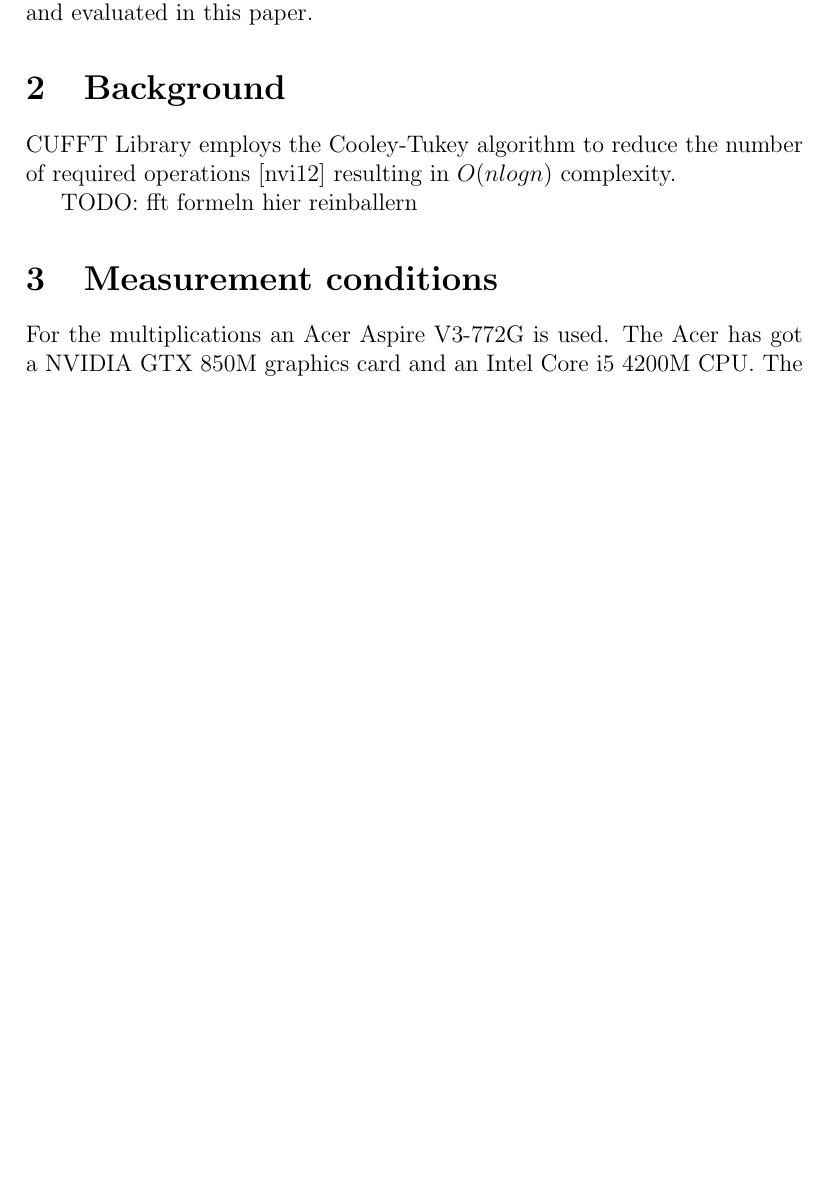
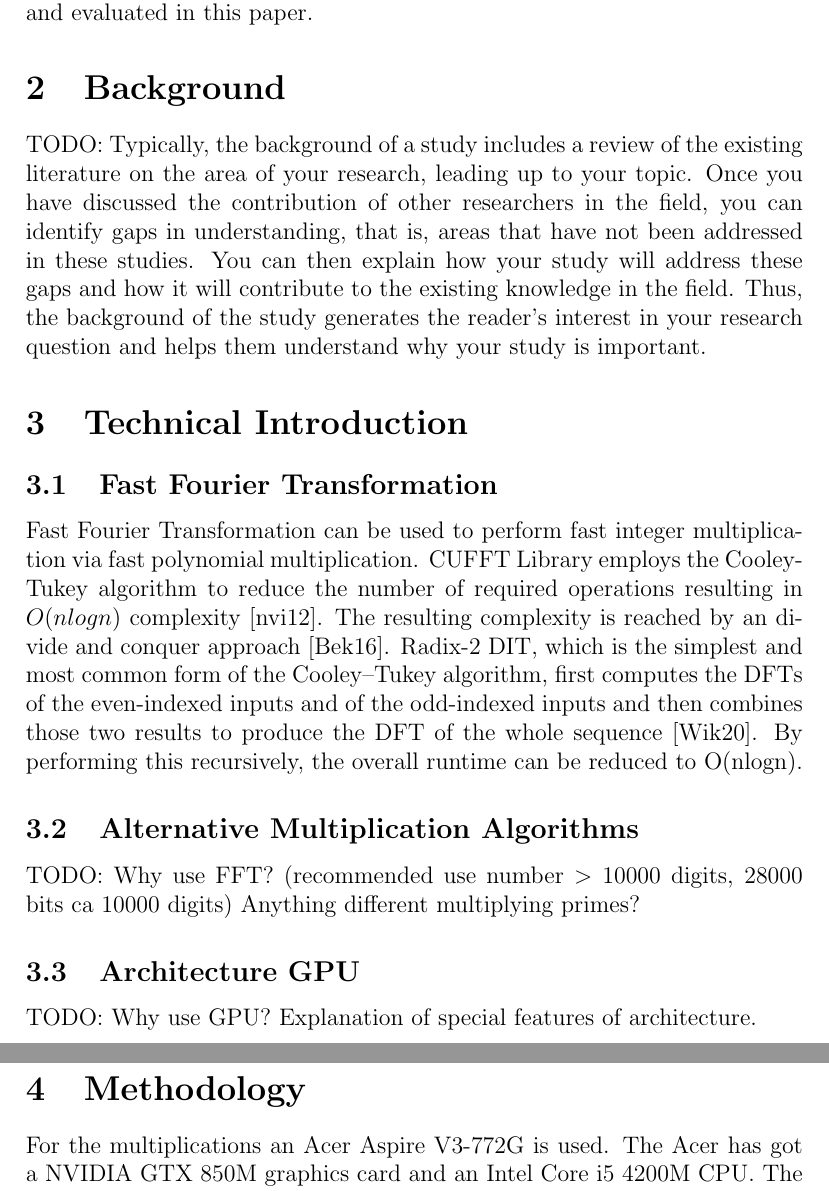
Before and after one commit to MaxNestle/CUDA, a LaTeX paper (prim_paper/scifile.tex): part of page 2 of 6 before the commit and two parts of pages 2 and 3 of 7 after it, the two joined at a grey line, cut so that both start at the same text, the shorter picture padded with empty space. Compiled offline with pdfLaTeX.

Commit message:
added all missing points from aykan, some need to be done, they are marked with TODO

```diff
--- a/prim_paper/scifile.tex
+++ b/prim_paper/scifile.tex
@@ -28,11 +28,24 @@ This paper is about testing the performance of the NVIDIA CUDA Fast Fourier Tran
 The fast multiplication of two large prime numbers is necessary in some procedures to attack asymmetrical encryption algorithms like the RSA encryption. These computations are normally made on the CPU. Classical approaches have $O(n^2)$ complexity, but polynomial multiplication with FFT has $O(nlogn)$ complexity \cite{bantikyan2014big}. Within this paper, General Purpose Computing On GPUs (GPGPU) is used to multiply bignums with the help of the NVIDIA CUDA Fast Fourier Transform library (cuFFT). For this purpose, the computing time of bignum multiplication on CPU and GPU is compared and evaluated in this paper.
 
 \section{Background}
-CUFFT Library employs the Cooley-Tukey algorithm to reduce the number of required operations \cite{nvidia2012cuda} resulting in $O(nlogn)$ complexity.
+TODO:
+Typically, the background of a study includes a review of the existing literature on the area of your research, leading up to your topic. Once you have discussed the contribution of other researchers in the field, you can identify gaps in understanding, that is, areas that have not been addressed in these studies. You can then explain how your study will address these gaps and how it will contribute to the existing knowledge in the field. Thus, the background of the study generates the reader's interest in your research question and helps them understand why your study is important.
 
-TODO: fft formeln hier reinballern
+\section{Technical Introduction}
 
-\section{Measurement conditions}
+\subsection{Fast Fourier Transformation}
+Fast Fourier Transformation can be used to perform fast integer multiplication via fast polynomial multiplication. CUFFT Library employs the Cooley-Tukey algorithm to reduce the number of required operations resulting in $O(nlogn)$ complexity \cite{nvidia2012cuda}. The resulting complexity is reached by an divide and conquer approach \cite{bekele2016cooley}.
+Radix-2 DIT, which is the simplest and most common form of the Cooley–Tukey algorithm, first computes the DFTs of the even-indexed inputs and of the odd-indexed inputs and then combines those two results to produce the DFT of the whole sequence \cite{wiki:xxx}. By performing this recursively, the overall runtime can be reduced to O(nlogn).
+
+\subsection{Alternative Multiplication Algorithms}
+
+TODO: Why use FFT? (recommended use number $>$ 10000 digits, 28000 bits ca 10000 digits) Anything different multiplying primes?
+
+\subsection{Architecture GPU}
+
+TODO: Why use GPU? Explanation of special features of architecture.
+
+\section{Methodology}
 For the multiplications an Acer Aspire V3-772G is used. The Acer has got a NVIDIA GTX 850M graphics card and an Intel Core i5 4200M CPU. The graphics card disposes of 2004 MIB storage. The Acer is running the Linux distribution Ubuntu. The code that is used to multiply two bignums on the GPU is using the cuFFT library from NVIDIA. The multiplications on the CPU are done with the \mintinline{c}{BN_mul()} function which is based on the Karatsuba recursive multiplication algorithm \cite{young1995bnmul}. The Karatsuba algorithm has $O(n^{1.585})$ complexity \cite{dietzfelbinger2012eff}. The \mintinline{c}{BN_mul()} function comes with the openssl library.
 
 The computation time for the multiplications of the two numbers is measured up to the size of 28000 bits for each factor. The step size for the multiplications is 24 bits. That means that computations are done for numbers of the size 24 bits, 48 bits, 72 bits and so on. The numbers used for computations are created randomly. To prevent variations because of random created numbers that are easy to multiply, one hundred multiplications, each with random numbers, are done for each step of 24 bits.
```
Also changed, not shown: prim_paper/literatur.bib (+15 -0 lines), prim_paper/scifile.pdf, prim_paper/scifile_editedbyAykan.pdf, prim_paper/scifile.tex (4 more changed lines), 1 other file.
